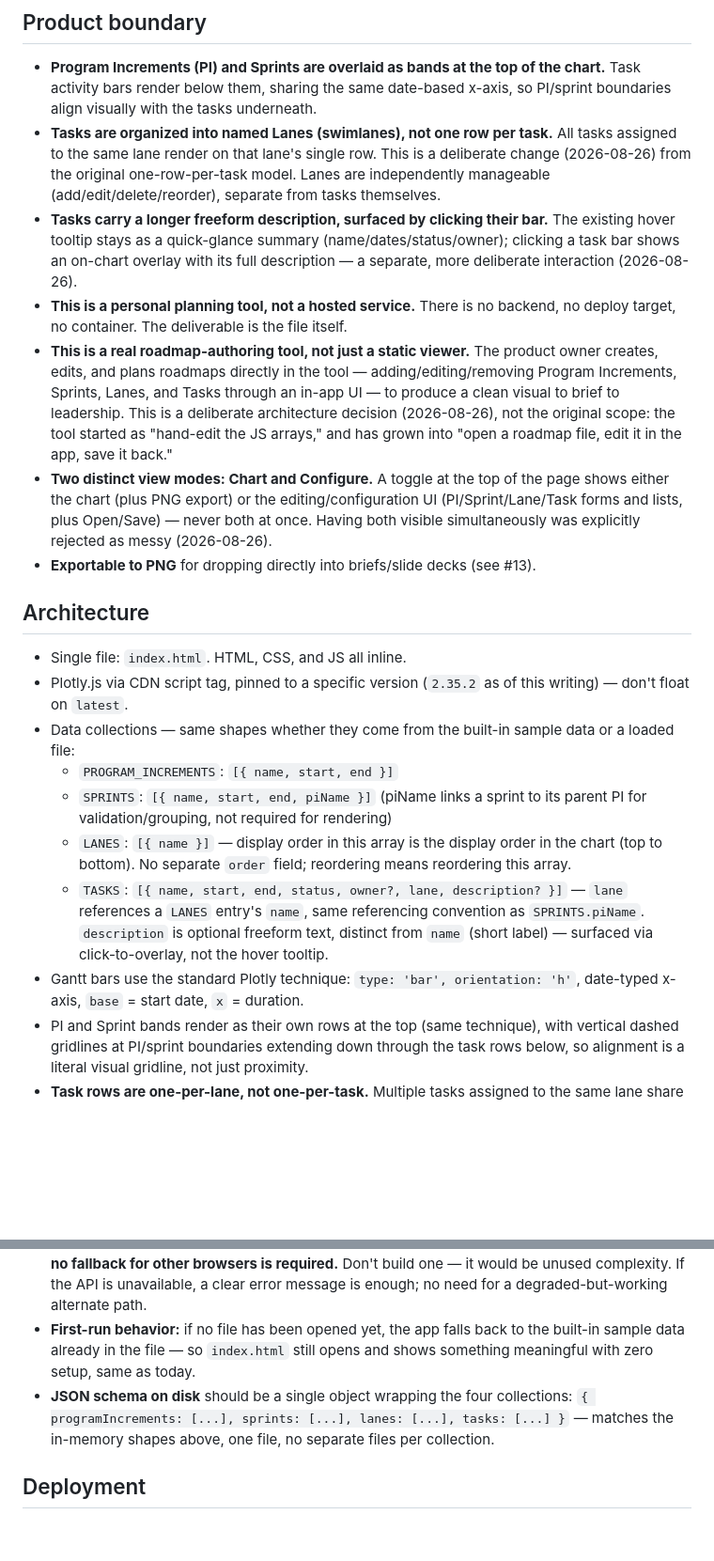
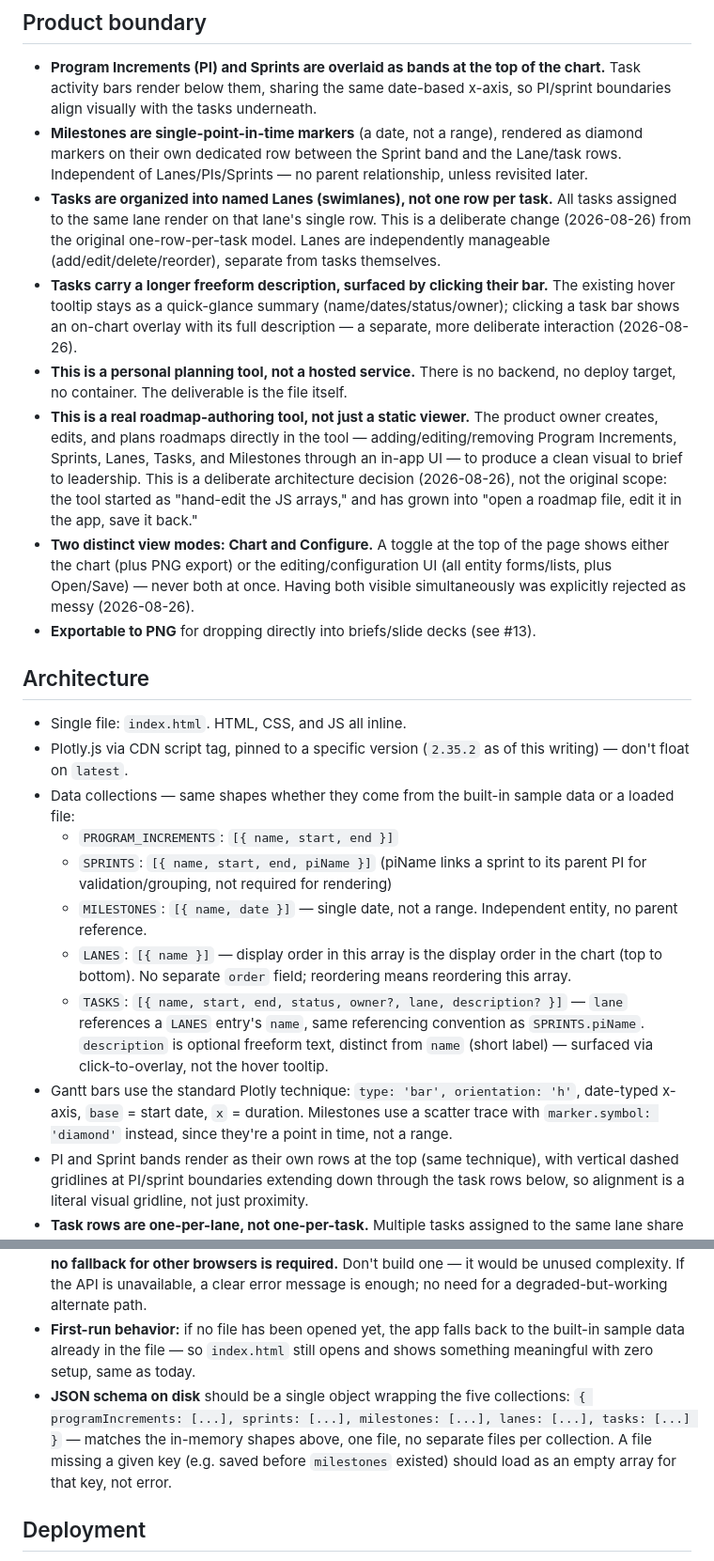
Before and after one commit to m3rrym4n/vizimap, a Markdown page: AGENTS.md, 2 parts joined by grey strips. Shown at 94% size. GitHub-like rendering; blank space fills up the shorter version.

Commit message:
AGENTS.md: document Milestones entity

```diff
--- a/AGENTS.md
+++ b/AGENTS.md
@@ -5,11 +5,12 @@ A standalone, single-file HTML tool: a Gantt chart for product roadmaps, built w
 ## Product boundary
 
 - **Program Increments (PI) and Sprints are overlaid as bands at the top of the chart.** Task activity bars render below them, sharing the same date-based x-axis, so PI/sprint boundaries align visually with the tasks underneath.
+- **Milestones are single-point-in-time markers** (a date, not a range), rendered as diamond markers on their own dedicated row between the Sprint band and the Lane/task rows. Independent of Lanes/PIs/Sprints — no parent relationship, unless revisited later.
 - **Tasks are organized into named Lanes (swimlanes), not one row per task.** All tasks assigned to the same lane render on that lane's single row. This is a deliberate change (2026-08-26) from the original one-row-per-task model. Lanes are independently manageable (add/edit/delete/reorder), separate from tasks themselves.
 - **Tasks carry a longer freeform description, surfaced by clicking their bar.** The existing hover tooltip stays as a quick-glance summary (name/dates/status/owner); clicking a task bar shows an on-chart overlay with its full description — a separate, more deliberate interaction (2026-08-26).
 - **This is a personal planning tool, not a hosted service.** There is no backend, no deploy target, no container. The deliverable is the file itself.
-- **This is a real roadmap-authoring tool, not just a static viewer.** The product owner creates, edits, and plans roadmaps directly in the tool — adding/editing/removing Program Increments, Sprints, Lanes, and Tasks through an in-app UI — to produce a clean visual to brief to leadership. This is a deliberate architecture decision (2026-08-26), not the original scope: the tool started as "hand-edit the JS arrays," and has grown into "open a roadmap file, edit it in the app, save it back."
-- **Two distinct view modes: Chart and Configure.** A toggle at the top of the page shows either the chart (plus PNG export) or the editing/configuration UI (PI/Sprint/Lane/Task forms and lists, plus Open/Save) — never both at once. Having both visible simultaneously was explicitly rejected as messy (2026-08-26).
+- **This is a real roadmap-authoring tool, not just a static viewer.** The product owner creates, edits, and plans roadmaps directly in the tool — adding/editing/removing Program Increments, Sprints, Lanes, Tasks, and Milestones through an in-app UI — to produce a clean visual to brief to leadership. This is a deliberate architecture decision (2026-08-26), not the original scope: the tool started as "hand-edit the JS arrays," and has grown into "open a roadmap file, edit it in the app, save it back."
+- **Two distinct view modes: Chart and Configure.** A toggle at the top of the page shows either the chart (plus PNG export) or the editing/configuration UI (all entity forms/lists, plus Open/Save) — never both at once. Having both visible simultaneously was explicitly rejected as messy (2026-08-26).
 - **Exportable to PNG** for dropping directly into briefs/slide decks (see #13).
 
 ## Architecture
@@ -19,9 +20,10 @@ A standalone, single-file HTML tool: a Gantt chart for product roadmaps, built w
 - Data collections — same shapes whether they come from the built-in sample data or a loaded file:
   - `PROGRAM_INCREMENTS`: `[{ name, start, end }]`
   - `SPRINTS`: `[{ name, start, end, piName }]` (piName links a sprint to its parent PI for validation/grouping, not required for rendering)
+  - `MILESTONES`: `[{ name, date }]` — single date, not a range. Independent entity, no parent reference.
   - `LANES`: `[{ name }]` — display order in this array is the display order in the chart (top to bottom). No separate `order` field; reordering means reordering this array.
   - `TASKS`: `[{ name, start, end, status, owner?, lane, description? }]` — `lane` references a `LANES` entry's `name`, same referencing convention as `SPRINTS.piName`. `description` is optional freeform text, distinct from `name` (short label) — surfaced via click-to-overlay, not the hover tooltip.
-- Gantt bars use the standard Plotly technique: `type: 'bar', orientation: 'h'`, date-typed x-axis, `base` = start date, `x` = duration.
+- Gantt bars use the standard Plotly technique: `type: 'bar', orientation: 'h'`, date-typed x-axis, `base` = start date, `x` = duration. Milestones use a scatter trace with `marker.symbol: 'diamond'` instead, since they're a point in time, not a range.
 - PI and Sprint bands render as their own rows at the top (same technique), with vertical dashed gridlines at PI/sprint boundaries extending down through the task rows below, so alignment is a literal visual gridline, not just proximity.
 - **Task rows are one-per-lane, not one-per-task.** Multiple tasks assigned to the same lane share that lane's row. **Deliberate scope boundary:** if two tasks in the same lane have overlapping date ranges, they will visually overlap on the chart — this is accepted as useful signal (a real scheduling conflict), not a bug. Automatic sub-row packing/offsetting for overlapping same-lane tasks is explicitly out of scope unless revisited later.
 - **Click vs. hover on task bars serve different purposes:** hover (native Plotly tooltip) = quick glance (name/dates/status/owner, unchanged since #5/#6). Click = deliberate, shows a dismissible on-chart overlay with the task's full `description`. These are separate interactions, not a replacement of one by the other.
@@ -31,7 +33,7 @@ A standalone, single-file HTML tool: a Gantt chart for product roadmaps, built w
 - **Mechanism: the File System Access API** (`window.showOpenFilePicker` / `showSaveFilePicker`). "Open Roadmap" picks a JSON file from disk; edits happen in memory; "Save" writes back to that same open file handle — no server, no download-then-manually-replace-the-file step. This is the intended day-to-day workflow: the JSON file sits next to `index.html` like a companion data file, opened and saved in place.
 - **Chromium-only by design, not an oversight.** The File System Access API only works in Chrome/Edge, not Firefox or Safari. Confirmed 2026-08-26: Stan only uses Chrome/Edge, so **no fallback for other browsers is required.** Don't build one — it would be unused complexity. If the API is unavailable, a clear error message is enough; no need for a degraded-but-working alternate path.
 - **First-run behavior:** if no file has been opened yet, the app falls back to the built-in sample data already in the file — so `index.html` still opens and shows something meaningful with zero setup, same as today.
-- **JSON schema on disk** should be a single object wrapping the four collections: `{ programIncrements: [...], sprints: [...], lanes: [...], tasks: [...] }` — matches the in-memory shapes above, one file, no separate files per collection.
+- **JSON schema on disk** should be a single object wrapping the five collections: `{ programIncrements: [...], sprints: [...], milestones: [...], lanes: [...], tasks: [...] }` — matches the in-memory shapes above, one file, no separate files per collection. A file missing a given key (e.g. saved before `milestones` existed) should load as an empty array for that key, not error.
 
 ## Deployment
 
```
